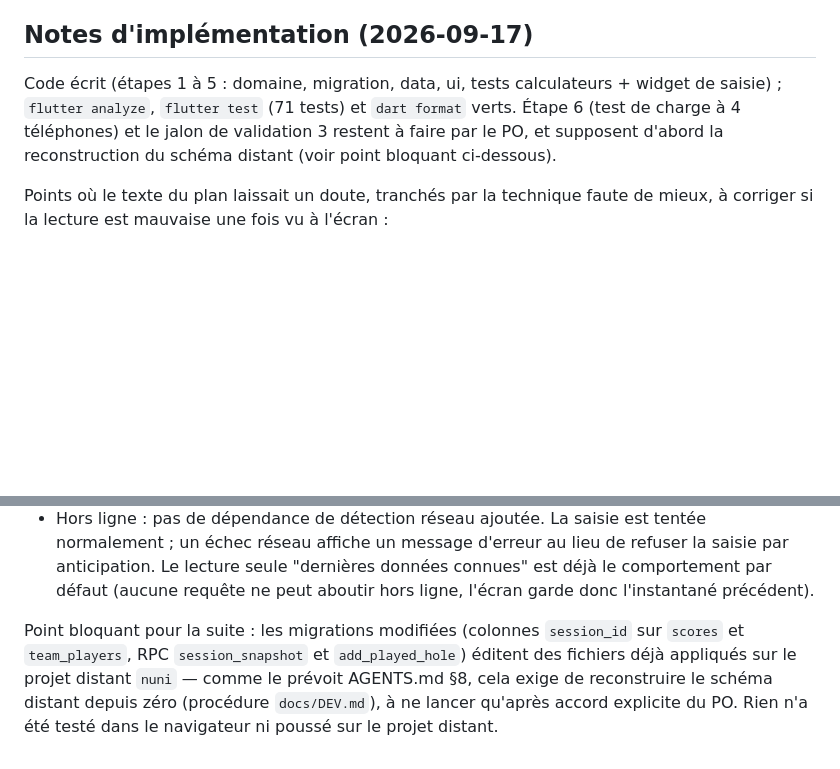
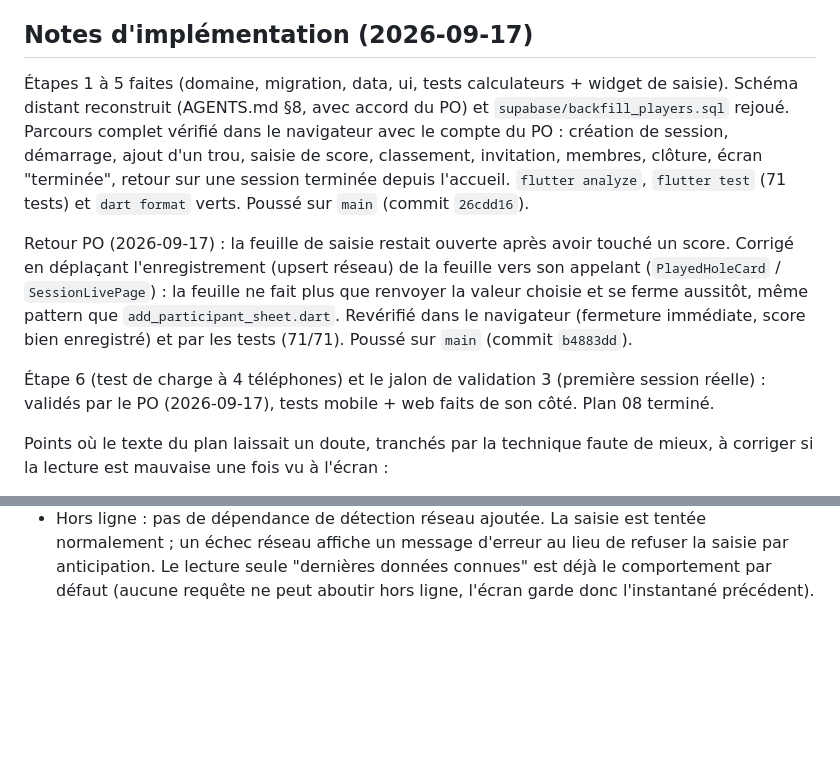
Before and after one commit to CenturySpine/nuni, a Markdown page: docs/plans/08_session_live_scores_realtime.md, 2 parts joined by grey strips. GitHub-like rendering; blank space fills up the shorter version.

Commit message:
docs: mark plan 08 as validated by the PO
Live session screen tested end to end (schema reconstruction, browser
walkthrough, mobile + web) and accepted 2026-09-17.

Co-Authored-By: Claude Sonnet 5 <noreply@anthropic.com>

```diff
--- a/docs/plans/08_session_live_scores_realtime.md
+++ b/docs/plans/08_session_live_scores_realtime.md
@@ -99,10 +99,21 @@ réelle).
 
 ## Notes d'implémentation (2026-09-17)
 
-Code écrit (étapes 1 à 5 : domaine, migration, data, ui, tests calculateurs + widget de saisie) ;
-`flutter analyze`, `flutter test` (71 tests) et `dart format` verts. Étape 6 (test de charge à 4
-téléphones) et le jalon de validation 3 restent à faire par le PO, et supposent d'abord la
-reconstruction du schéma distant (voir point bloquant ci-dessous).
+Étapes 1 à 5 faites (domaine, migration, data, ui, tests calculateurs + widget de saisie).
+Schéma distant reconstruit (AGENTS.md §8, avec accord du PO) et `supabase/backfill_players.sql`
+rejoué. Parcours complet vérifié dans le navigateur avec le compte du PO : création de session,
+démarrage, ajout d'un trou, saisie de score, classement, invitation, membres, clôture, écran
+"terminée", retour sur une session terminée depuis l'accueil. `flutter analyze`, `flutter test`
+(71 tests) et `dart format` verts. Poussé sur `main` (commit `26cdd16`).
+
+Retour PO (2026-09-17) : la feuille de saisie restait ouverte après avoir touché un score. Corrigé
+en déplaçant l'enregistrement (upsert réseau) de la feuille vers son appelant (`PlayedHoleCard` /
+`SessionLivePage`) : la feuille ne fait plus que renvoyer la valeur choisie et se ferme aussitôt,
+même pattern que `add_participant_sheet.dart`. Revérifié dans le navigateur (fermeture immédiate,
+score bien enregistré) et par les tests (71/71). Poussé sur `main` (commit `b4883dd`).
+
+Étape 6 (test de charge à 4 téléphones) et le jalon de validation 3 (première session réelle) :
+validés par le PO (2026-09-17), tests mobile + web faits de son côté. Plan 08 terminé.
 
 Points où le texte du plan laissait un doute, tranchés par la technique faute de mieux, à corriger
 si la lecture est mauvaise une fois vu à l'écran :
@@ -118,9 +129,3 @@ si la lecture est mauvaise une fois vu à l'écran :
   un échec réseau affiche un message d'erreur au lieu de refuser la saisie par anticipation. Le
   lecture seule "dernières données connues" est déjà le comportement par défaut (aucune requête ne
   peut aboutir hors ligne, l'écran garde donc l'instantané précédent).
-
-Point bloquant pour la suite : les migrations modifiées (colonnes `session_id` sur `scores` et
-`team_players`, RPC `session_snapshot` et `add_played_hole`) éditent des fichiers déjà appliqués
-sur le projet distant `nuni` — comme le prévoit AGENTS.md §8, cela exige de reconstruire le schéma
-distant depuis zéro (procédure `docs/DEV.md`), à ne lancer qu'après accord explicite du PO. Rien
-n'a été testé dans le navigateur ni poussé sur le projet distant.
```
Also changed, not shown: docs/plans/00_plan_ensemble.md (+1 -1 lines).
